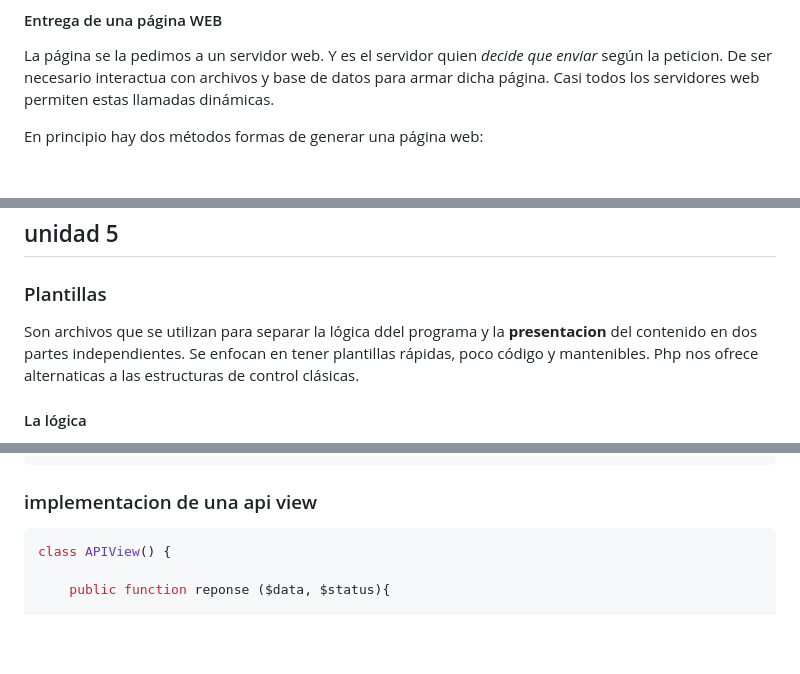
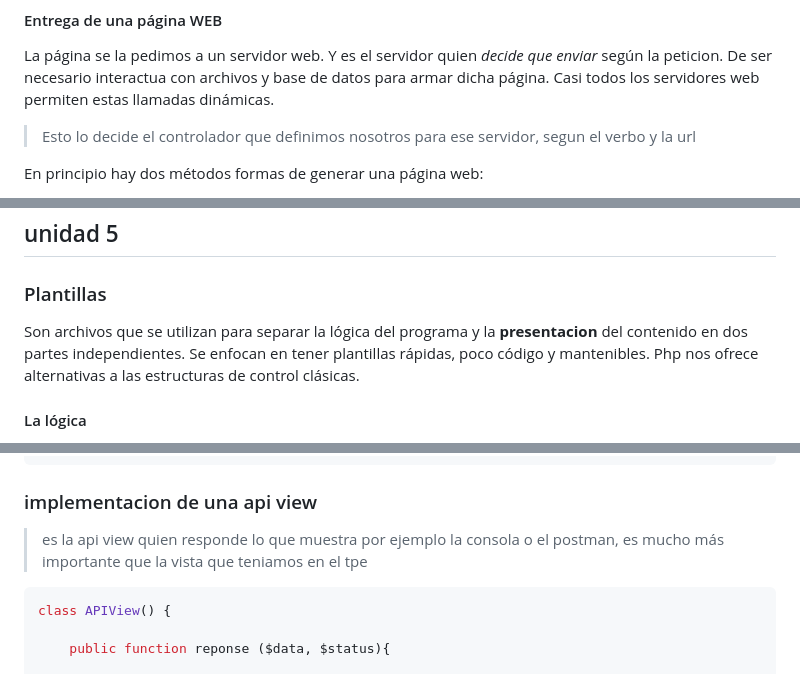
Before and after one commit to agusxpereira/clases-web, a Markdown page: repaso.md, 3 parts joined by grey strips. GitHub-like rendering; blank space fills up the shorter version.

````diff
--- a/repaso.md
+++ b/repaso.md
@@ -18,6 +18,9 @@ Tienen un encabezado(**header**) y un cuerpo(**body**), también código de esta
 #### Entrega de una página WEB
 
 La página se la pedimos a un servidor web. Y es el servidor quien *decide que enviar* según la peticion. De ser necesario interactua con archivos y base de datos para armar dicha página. Casi todos los servidores web permiten estas llamadas dinámicas.
+
+> Esto lo decide el controlador que definimos nosotros para ese servidor, segun el verbo y la url
+
 
 En principio hay dos métodos formas de generar una página web:
 - Server Side Rendering: envía una página completa desde el servidor.
@@ -203,9 +208,9 @@ Cada compenente es una clase
 
 ### Plantillas
 
-Son archivos que se utilizan para separar la lógica ddel programa y la **presentacion** del contenido en dos partes independientes.
+Son archivos que se utilizan para separar la lógica del programa y la **presentacion** del contenido en dos partes independientes.
 Se enfocan en tener plantillas rápidas, poco código y mantenibles.
-Php nos ofrece alternaticas a las estructuras de control clásicas.
+Php nos ofrece alternativas a las estructuras de control clásicas.
 
 #### La lógica
 es la parte del código que realiza todo lo referido a la obtencion, almacenamiento, y procesamiento de los datos para entregarlos a una vista que sabe como visualizarlos. Se dice que es el detrás de escena necesario para poder presentar los datos en la pantalla.
@@ -407,7 +412,7 @@ Resultado esperado:
     ]
 ```
 ### implementacion de una api view
-
+> es la api view quien responde lo que muestra por ejemplo la consola o el postman, es mucho más importante que la vista que teniamos en el tpe
 ```php
 class APIView() {
 
````
Also changed, not shown: other parts of repaso.md (+3 -1 lines).
